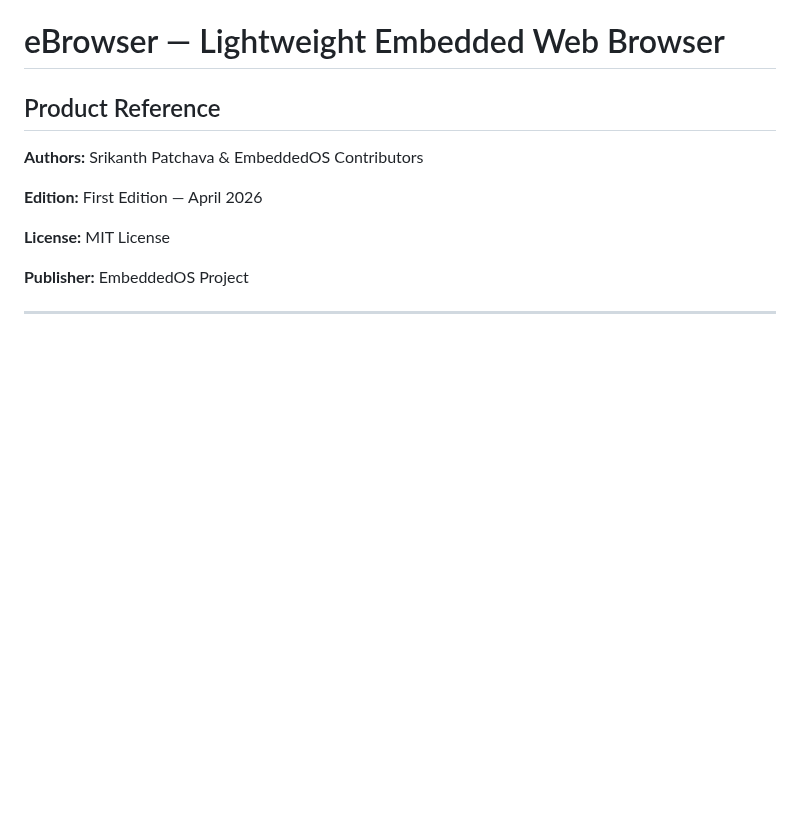
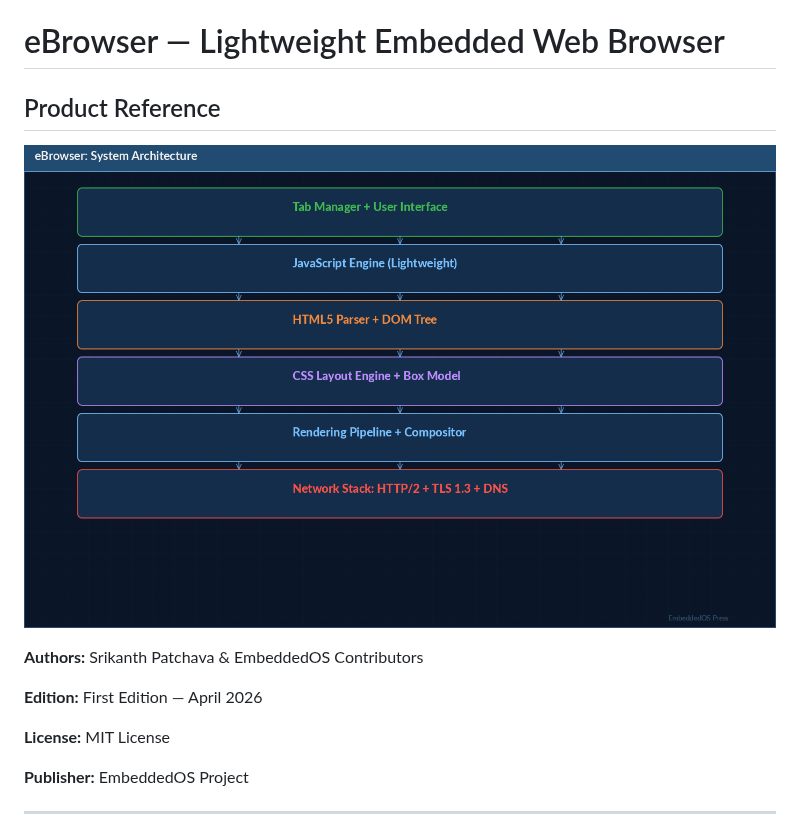
Before and after one commit to embeddedos-org/eBrowser, a Markdown page: docs/book/book.md, the part around the change. Drawn GitHub-style; pictures changed too: docs/book/images/architecture.png (added); blank space fills up the shorter version.

Commit message:
feat(book): add colorful architecture diagrams and technical illustrations
- Add architecture layer diagrams for all 14 products
- eBoot: boot flow, A/B slot architecture, secure boot chain diagrams
- eAI: two-tier architecture, inference pipeline diagrams
- eIPC: message router architecture diagram
- eDB: multi-model storage architecture diagram
- All diagrams: dark theme, color-coded layers, arrows, decision logic
- Embed diagram images in book.md at relevant chapter positions

```diff
--- a/docs/book/book.md
+++ b/docs/book/book.md
@@ -12,6 +12,9 @@ titlepage-background: "cover.png"
 # eBrowser — Lightweight Embedded Web Browser
 
 ## Product Reference
+
+![Figure: eBrowser System Architecture — HTML5 parser, CSS engine, JS runtime, network stack](images/architecture.png)
+
 
 **Authors:** Srikanth Patchava & EmbeddedOS Contributors
 
```
